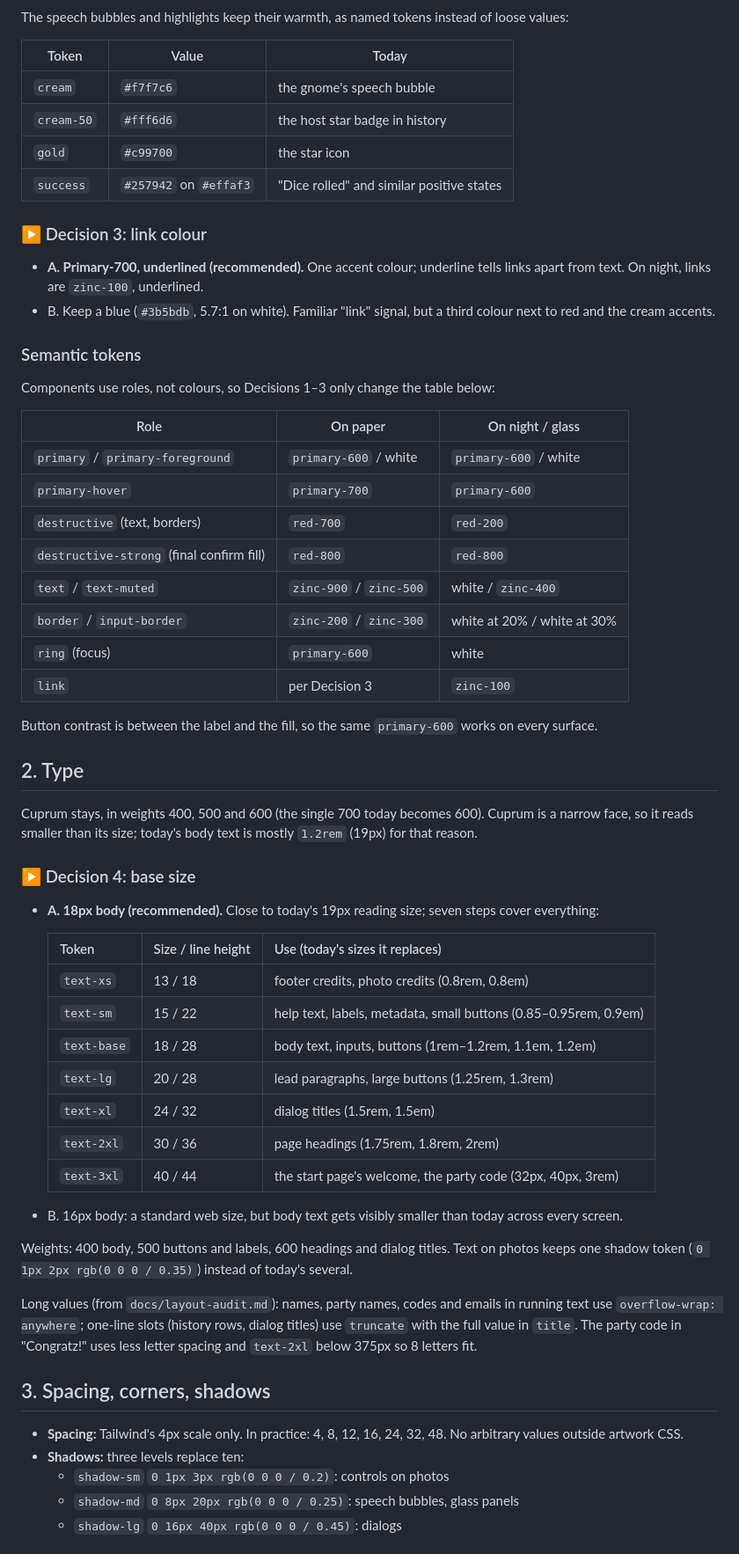
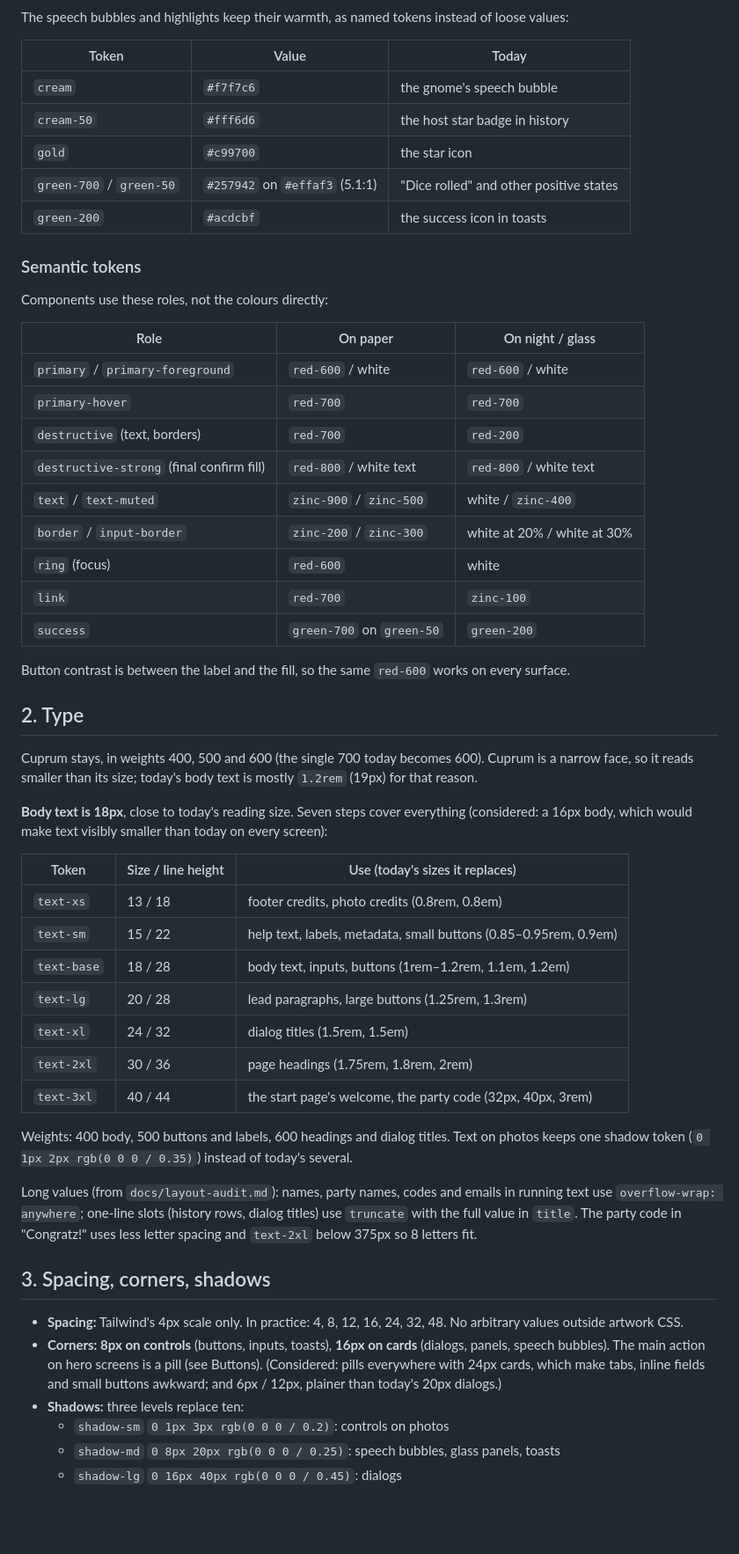
Before and after one commit to uglyunicorn-eh/santa-barbara, a Markdown page: docs/design-spec.md, the part around one of its changes. Shown at 88% size. Rendered like a GitHub page; blank space fills up the shorter version.

```diff
--- a/docs/design-spec.md
+++ b/docs/design-spec.md
@@ -91,52 +91,44 @@ The speech bubbles and highlights keep their warmth, as named tokens instead of
 | `cream` | `#f7f7c6` | the gnome's speech bubble |
 | `cream-50` | `#fff6d6` | the host star badge in history |
 | `gold` | `#c99700` | the star icon |
-| `success` | `#257942` on `#effaf3` | "Dice rolled" and similar positive states |
-
-### ▶ Decision 3: link colour
-
-- **A. Primary-700, underlined (recommended).** One accent colour; underline tells links apart from text. On night,
-  links are `zinc-100`, underlined.
-- B. Keep a blue (`#3b5bdb`, 5.7:1 on white). Familiar "link" signal, but a third colour next to red and the cream
-  accents.
+| `green-700` / `green-50` | `#257942` on `#effaf3` (5.1:1) | "Dice rolled" and other positive states |
+| `green-200` | `#acdcbf` | the success icon in toasts |
 
 ### Semantic tokens
 
-Components use roles, not colours, so Decisions 1–3 only change the table below:
+Components use these roles, not the colours directly:
 
 | Role | On paper | On night / glass |
 |---|---|---|
-| `primary` / `primary-foreground` | `primary-600` / white | `primary-600` / white |
-| `primary-hover` | `primary-700` | `primary-600` |
+| `primary` / `primary-foreground` | `red-600` / white | `red-600` / white |
+| `primary-hover` | `red-700` | `red-700` |
 | `destructive` (text, borders) | `red-700` | `red-200` |
-| `destructive-strong` (final confirm fill) | `red-800` | `red-800` |
+| `destructive-strong` (final confirm fill) | `red-800` / white text | `red-800` / white text |
 | `text` / `text-muted` | `zinc-900` / `zinc-500` | white / `zinc-400` |
 | `border` / `input-border` | `zinc-200` / `zinc-300` | white at 20% / white at 30% |
-| `ring` (focus) | `primary-600` | white |
-| `link` | per Decision 3 | `zinc-100` |
+| `ring` (focus) | `red-600` | white |
+| `link` | `red-700` | `zinc-100` |
+| `success` | `green-700` on `green-50` | `green-200` |
 
-Button contrast is between the label and the fill, so the same `primary-600` works on every surface.
+Button contrast is between the label and the fill, so the same `red-600` works on every surface.
 
 ## 2. Type
 
 Cuprum stays, in weights 400, 500 and 600 (the single 700 today becomes 600). Cuprum is a narrow face, so it reads
 smaller than its size; today's body text is mostly `1.2rem` (19px) for that reason.
 
-### ▶ Decision 4: base size
+**Body text is 18px**, close to today's reading size. Seven steps cover everything (considered: a 16px body, which
+would make text visibly smaller than today on every screen):
 
-- **A. 18px body (recommended).** Close to today's 19px reading size; seven steps cover everything:
-
-  | Token | Size / line height | Use (today's sizes it replaces) |
-  |---|---|---|
-  | `text-xs` | 13 / 18 | footer credits, photo credits (0.8rem, 0.8em) |
-  | `text-sm` | 15 / 22 | help text, labels, metadata, small buttons (0.85–0.95rem, 0.9em) |
-  | `text-base` | 18 / 28 | body text, inputs, buttons (1rem–1.2rem, 1.1em, 1.2em) |
-  | `text-lg` | 20 / 28 | lead paragraphs, large buttons (1.25rem, 1.3rem) |
-  | `text-xl` | 24 / 32 | dialog titles (1.5rem, 1.5em) |
-  | `text-2xl` | 30 / 36 | page headings (1.75rem, 1.8rem, 2rem) |
-  | `text-3xl` | 40 / 44 | the start page's welcome, the party code (32px, 40px, 3rem) |
-
-- B. 16px body: a standard web size, but body text gets visibly smaller than today across every screen.
+| Token | Size / line height | Use (today's sizes it replaces) |
+|---|---|---|
+| `text-xs` | 13 / 18 | footer credits, photo credits (0.8rem, 0.8em) |
+| `text-sm` | 15 / 22 | help text, labels, metadata, small buttons (0.85–0.95rem, 0.9em) |
+| `text-base` | 18 / 28 | body text, inputs, buttons (1rem–1.2rem, 1.1em, 1.2em) |
+| `text-lg` | 20 / 28 | lead paragraphs, large buttons (1.25rem, 1.3rem) |
+| `text-xl` | 24 / 32 | dialog titles (1.5rem, 1.5em) |
+| `text-2xl` | 30 / 36 | page headings (1.75rem, 1.8rem, 2rem) |
+| `text-3xl` | 40 / 44 | the start page's welcome, the party code (32px, 40px, 3rem) |
 
 Weights: 400 body, 500 buttons and labels, 600 headings and dialog titles. Text on photos keeps one shadow token
 (`0 1px 2px rgb(0 0 0 / 0.35)`) instead of today's several.
@@ -149,7 +141,10 @@ Long values (from `docs/layout-audit.md`): names, party names, codes and emails
 
 - **Spacing:** Tailwind's 4px scale only. In practice: 4, 8, 12, 16, 24, 32, 48. No arbitrary values outside
   artwork CSS.
+- **Corners: 8px on controls** (buttons, inputs, toasts), **16px on cards** (dialogs, panels, speech bubbles). The
+  main action on hero screens is a pill (see Buttons). (Considered: pills everywhere with 24px cards, which make tabs,
+  inline fields and small buttons awkward; and 6px / 12px, plainer than today's 20px dialogs.)
 - **Shadows:** three levels replace ten:
   - `shadow-sm` `0 1px 3px rgb(0 0 0 / 0.2)`: controls on photos
-  - `shadow-md` `0 8px 20px rgb(0 0 0 / 0.25)`: speech bubbles, glass panels
+  - `shadow-md` `0 8px 20px rgb(0 0 0 / 0.25)`: speech bubbles, glass panels, toasts
   - `shadow-lg` `0 16px 40px rgb(0 0 0 / 0.45)`: dialogs
```
Also changed, not shown: other parts of docs/design-spec.md (+62 -72 lines).
